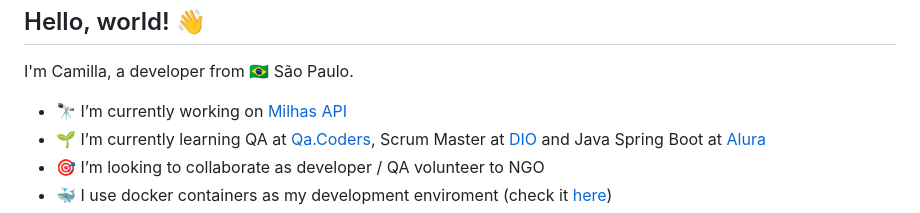
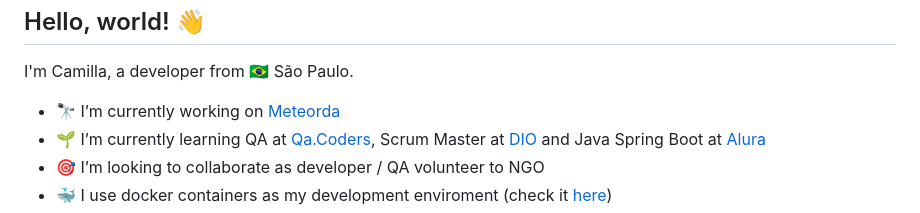
Before and after one commit to ecureuill/ecureuill, a Markdown page: README.md, the part around the change. GitHub-like rendering.

```diff
--- a/README.md
+++ b/README.md
@@ -3,7 +3,7 @@ Hello, world! 👋
 
 I'm Camilla, a developer from :brazil: São Paulo.
 
-- 🔭 I’m currently working on [Milhas API](https://github.com/ecureuill/milhasapi)
+- 🔭 I’m currently working on [Meteorda](https://github.com/ecureuill/meteora)
 - 🌱 I’m currently learning QA at [Qa.Coders](https://www.linkedin.com/company/qa-coders-academy/), Scrum Master at [DIO](https://dio.me/curso-certificacao-scrum-master/AFU3508FU5RN) and Java Spring Boot at [Alura](https://www.alura.com.br/)
 - 🎯 I’m looking to collaborate as developer / QA volunteer to NGO
 - 🐳 I use docker containers as my development enviroment (check it [here](https://github.com/ecureuill/docker-development-enviroment))
```
